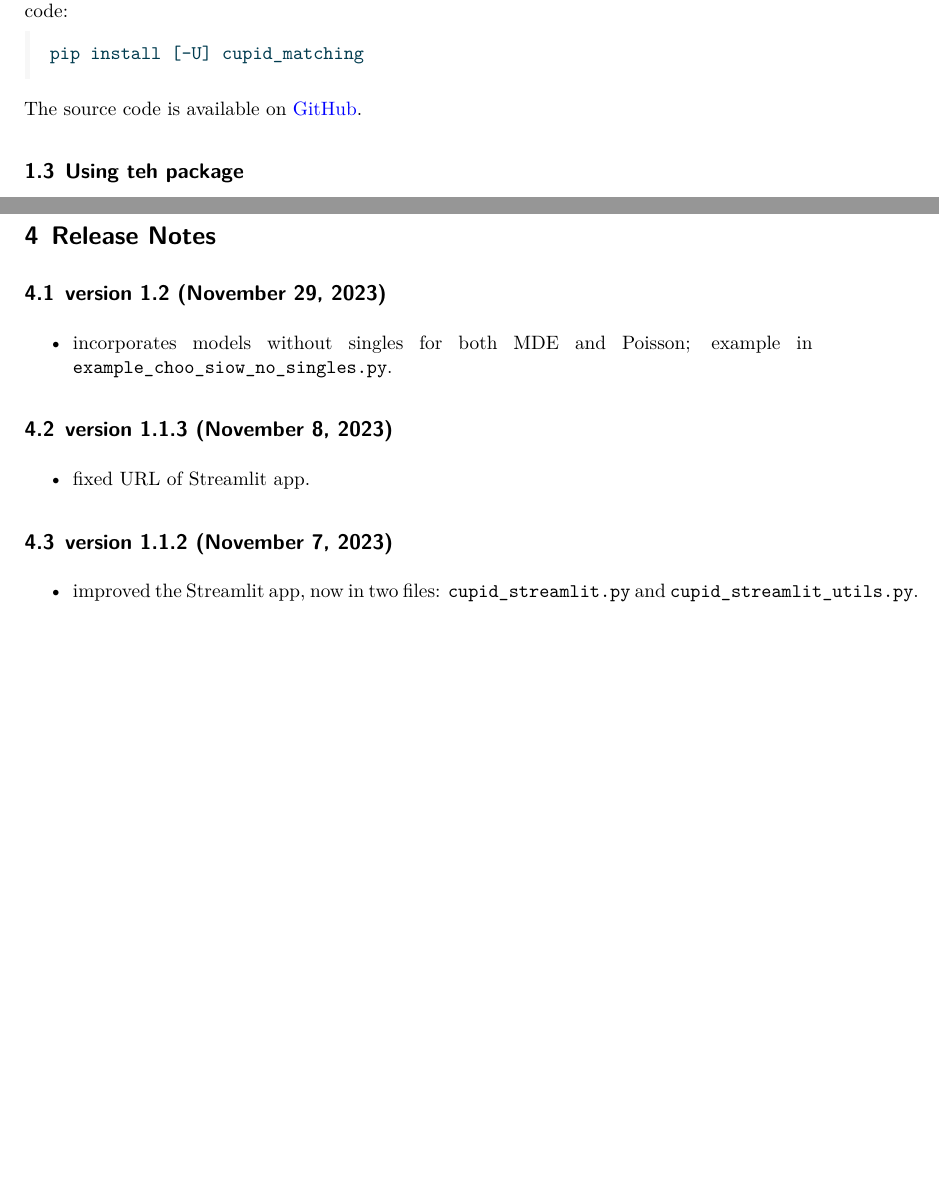
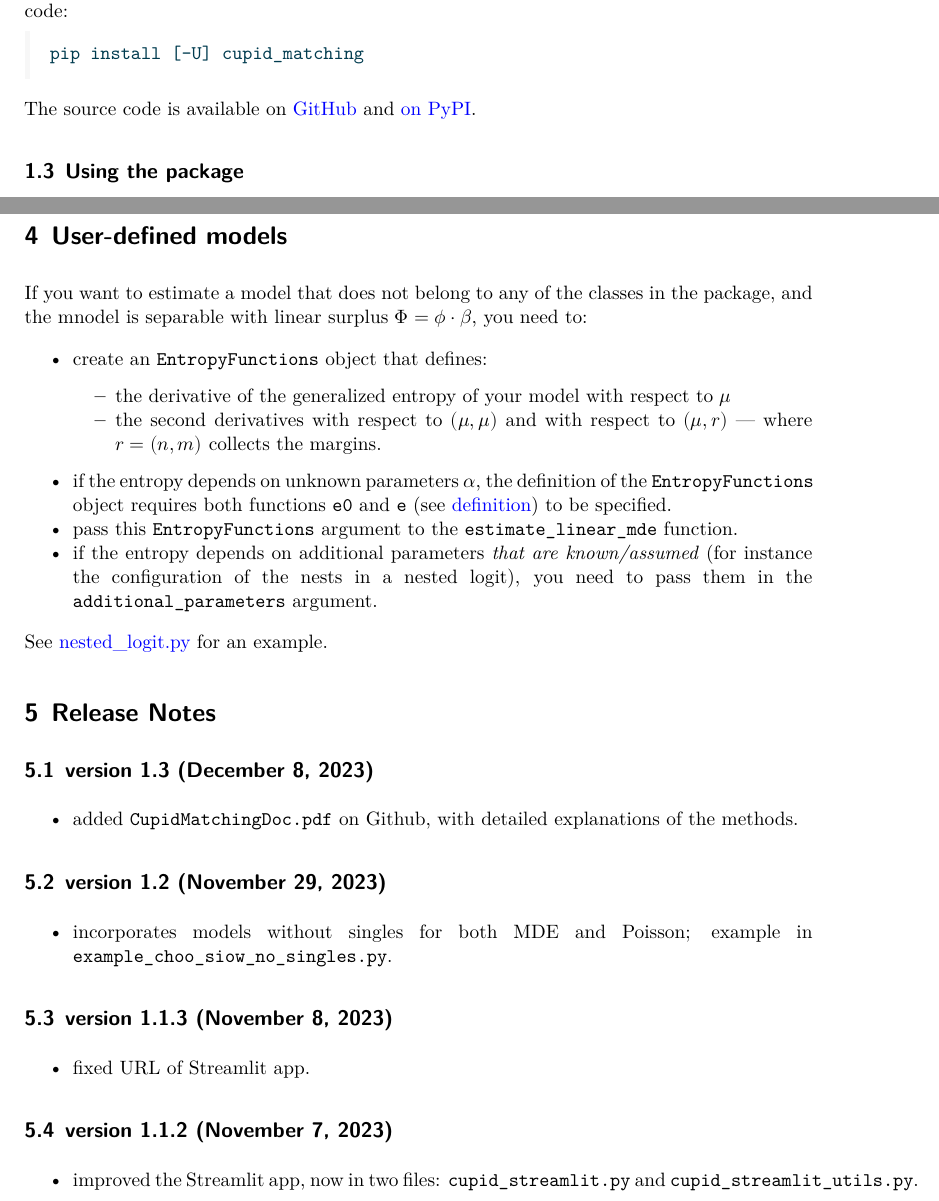
Before and after one commit to bsalanie/cupid_matching, a Quarto document (CupidMatchingDoc.qmd): two parts of pages 3 and 11 of 12, joined at a grey line, cut so that both start at the same text, the shorter picture padded with empty space. The pictures show the output file CupidMatchingDoc.pdf that the author committed with the source.

Commit message:
completed CMDoc

````diff
--- a/CupidMatchingDoc.qmd
+++ b/CupidMatchingDoc.qmd
@@ -43,9 +43,9 @@ If `cupid_matching` is a significant contributor to your research, the following
 pip install [-U] cupid_matching
 ```
 
-The source code is available on [GitHub](https://github.com/bsalanie/cupid_matching).
+The source code is available on [GitHub](https://github.com/bsalanie/cupid_matching) and [on PyPI](https://pypi.org/project/cupid_matching/#files).
 
-### Using teh package
+### Using the package
 To import functions or classes from `cupid_matching`, use e.g.
 
 ```py
@@ -300,6 +303,5 @@ The Poisson-GLM estimator is easily adapted to the Choo and Siow homoskedastic m
 
 
 
----
 
 ## Tutorials
@@ -308,5 +311,18 @@ The Poisson-GLM estimator is easily adapted to the Choo and Siow homoskedastic m
 * `example_choosiow_no_singles.py` shows how to run minimum distance and Poisson estimators on a Choo and Siow homoskedastic model without singles.
 * `example_nestedlogit.py` shows how to run minimum distance estimators on a two-layer nested logit model.
 
+## User-defined models
+If you want to estimate a model that does not belong to any of the classes
+in the package, and the mnodel is separable with linear surplus $\Phi=\phi\cdot\beta$, you need to:
+
+* create an `EntropyFunctions` object that defines:
+  *  the derivative of the generalized entropy of your model with respect to $\mu$
+  *  the second derivatives with respect to $(\mu,\mu)$ and with respect to $(\mu,r)$ --- where $r=(n,m)$ collects the margins.
+* if the entropy depends on unknown parameters $\alpha$, the definition of the `EntropyFunctions` object requires both functions `e0` and `e` (see [definition](#estimating)) to be specified.
+-  pass this `EntropyFunctions` argument to the `estimate_linear_mde` function.
+- if the entropy depends on additional parameters *that are known/assumed* (for instance the configuration of the nests in a nested logit), you need to pass them in the `additional_parameters` argument.
+
+ See [nested_logit.py](https://github.com/bsalanie/cupid_matching/blob/main/cupid_matching/nested_logit.py) for an example.
+
 ## Release Notes
 {{< include releases.md >}}
--- a/releases.md
+++ b/releases.md
@@ -1,3 +1,6 @@
+
+### version 1.3 (December 8, 2023)
+- added `CupidMatchingDoc.pdf` on Github, with detailed explanations of the methods.
 
 ### version 1.2 (November 29, 2023)
 - incorporates models without singles for both MDE and Poisson; example in `example_choo_siow_no_singles.py`.
````
Also changed, not shown: CupidMatchingDoc.pdf, CupidMatchingDoc.qmd (14 more changed lines), 1 other file.
